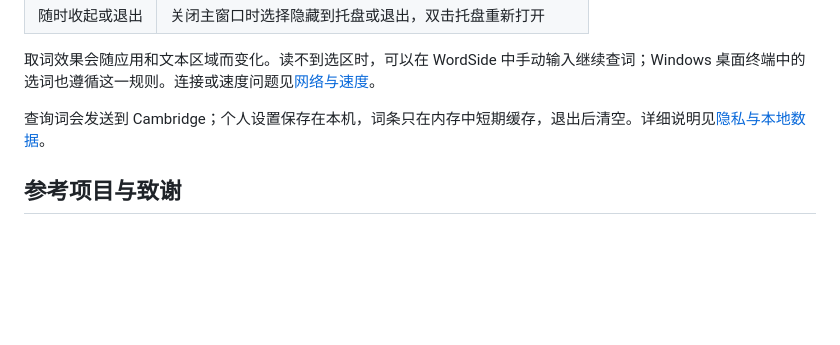
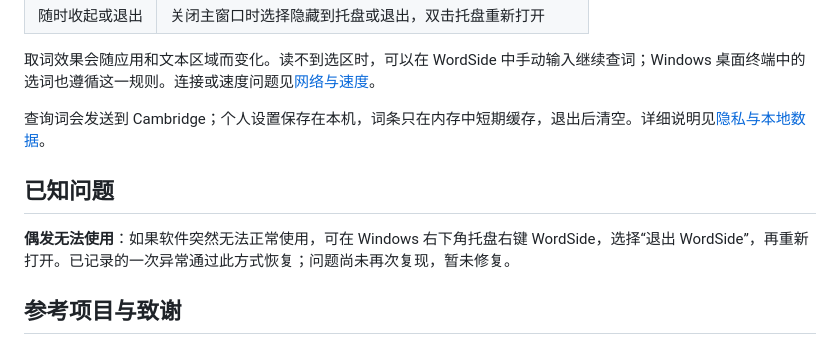
Before and after one commit to caoshuo2003/wordside, a Markdown page: README.md, the part around the change. GitHub-like rendering; blank space fills up the shorter version.

Commit message:
docs: document the occasional restart workaround (#4)

```diff
--- a/README.md
+++ b/README.md
@@ -49,6 +49,10 @@
 
 查询词会发送到 Cambridge；个人设置保存在本机，词条只在内存中短期缓存，退出后清空。详细说明见[隐私与本地数据](docs/PRIVACY.md)。
 
+## 已知问题
+
+**偶发无法使用**：如果软件突然无法正常使用，可在 Windows 右下角托盘右键 WordSide，选择“退出 WordSide”，再重新打开。已记录的一次异常通过此方式恢复；问题尚未再次复现，暂未修复。
+
 ## 参考项目与致谢
 
 **WordSide 的 Cambridge 解析实现基于 [Nongfsq/cambridge-dictionary-api](https://github.com/Nongfsq/cambridge-dictionary-api) 修改与移植。** 该项目继承自 [chenelias/cambridge-dictionary-api](https://github.com/chenelias/cambridge-dictionary-api)，保留了原作者 **EliasChen** 的署名与 MIT 许可。感谢原项目提供的解析实现。
```
